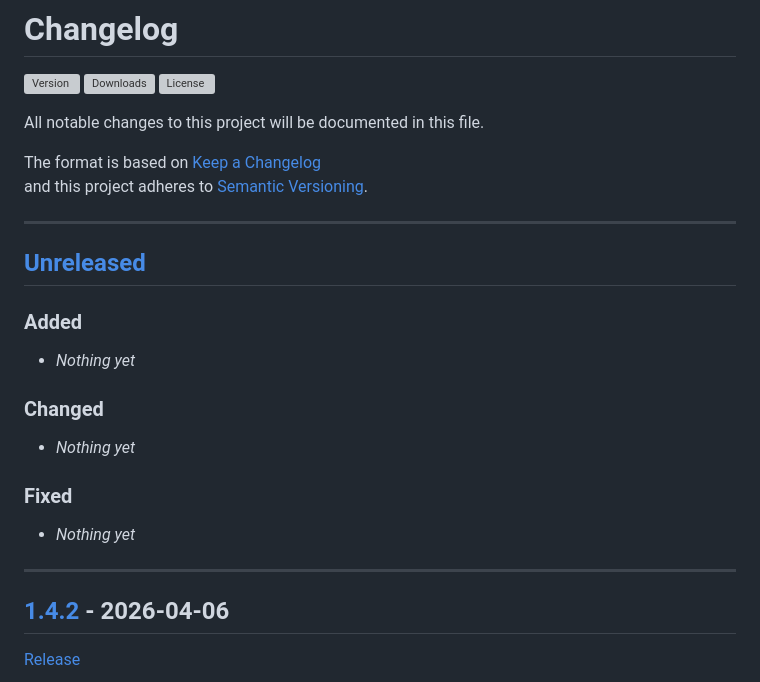
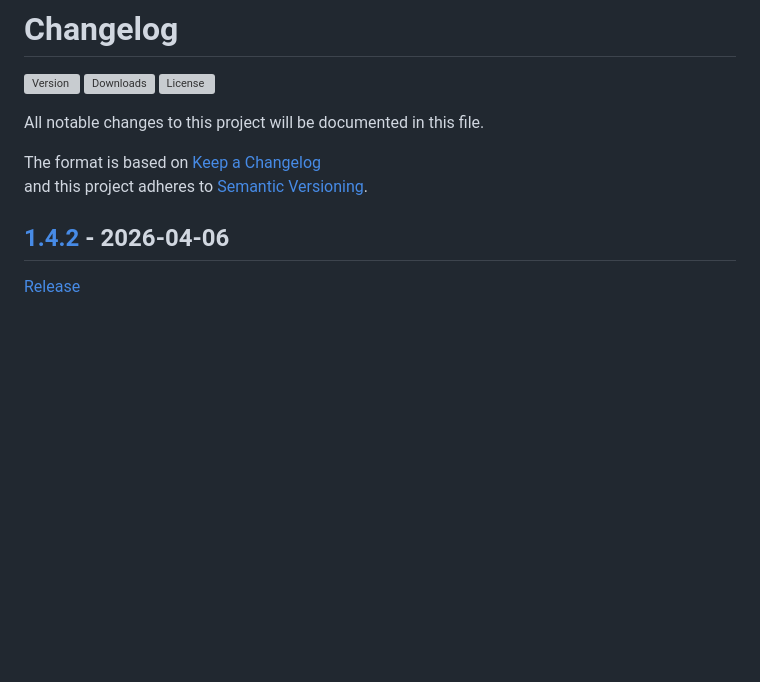
Before and after one commit to ForumotionExt/forumotion-extension, a Markdown page: CHANGELOG.md, the part around the change. Rendered like a GitHub page; blank space fills up the shorter version; grey boxes are pictures that could not be loaded.

```diff
--- a/CHANGELOG.md
+++ b/CHANGELOG.md
@@ -8,21 +8,6 @@ All notable changes to this project will be documented in this file.
 
 The format is based on [Keep a Changelog](https://keepachangelog.com/en/1.0.0/)
 and this project adheres to [Semantic Versioning](https://semver.org/).
-
----
-
-## [Unreleased]
-
-### Added
-- _Nothing yet_
-
-### Changed
-- _Nothing yet_
-
-### Fixed
-- _Nothing yet_
-
----
 
 ## [1.4.2] - 2026-04-06
 [Release](https://github.com/ForumotionExt/forumotion-extension/releases/tag/v1.4.2)
```
